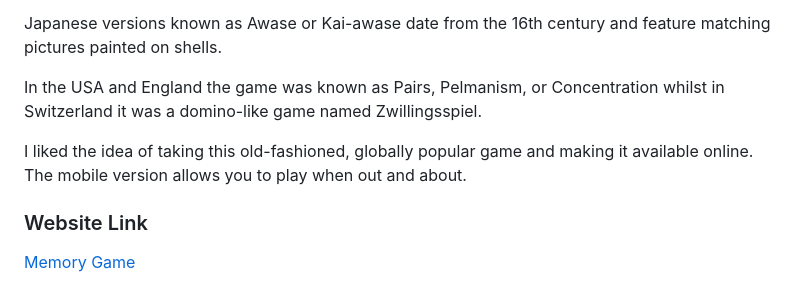
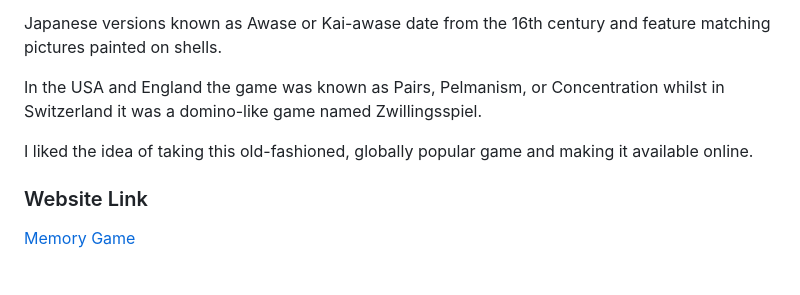
Before and after one commit to clemencehuang/memoryGame, a Markdown page: README.md, the part around the change. Drawn GitHub-style.

```diff
--- a/README.md
+++ b/README.md
@@ -9,7 +9,7 @@ Japanese versions known as Awase or Kai-awase date from the 16th century and fea
 
 In the USA and England the game was known as Pairs, Pelmanism, or Concentration whilst in Switzerland it was a domino-like game named Zwillingsspiel.
 
-I liked the idea of taking this old-fashioned, globally popular game and making it available online. The mobile version allows you to play when out and about.
+I liked the idea of taking this old-fashioned, globally popular game and making it available online.
 
 ### Website Link
 [Memory Game](https://clemencehuang.github.io/memoryGame/)
```
